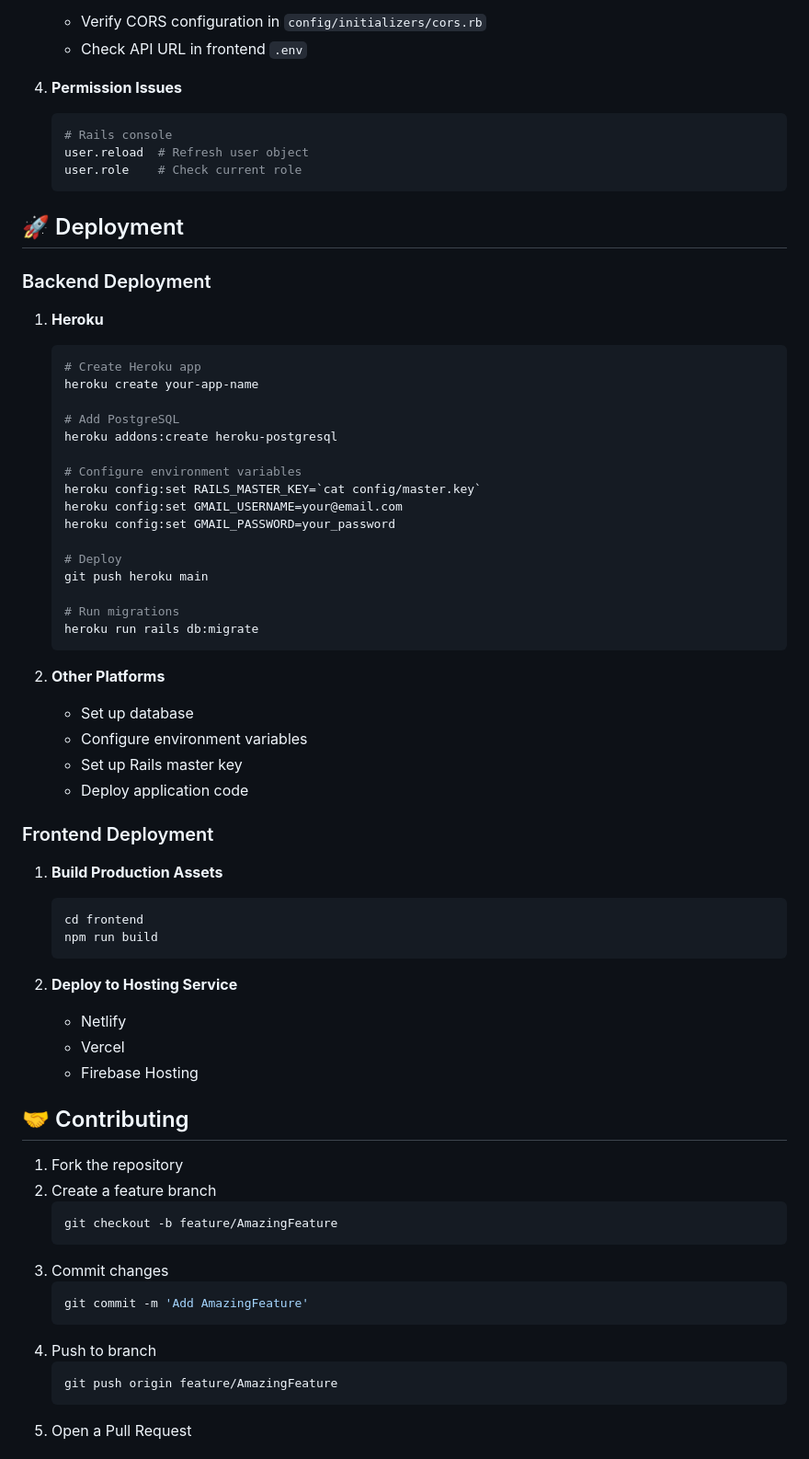
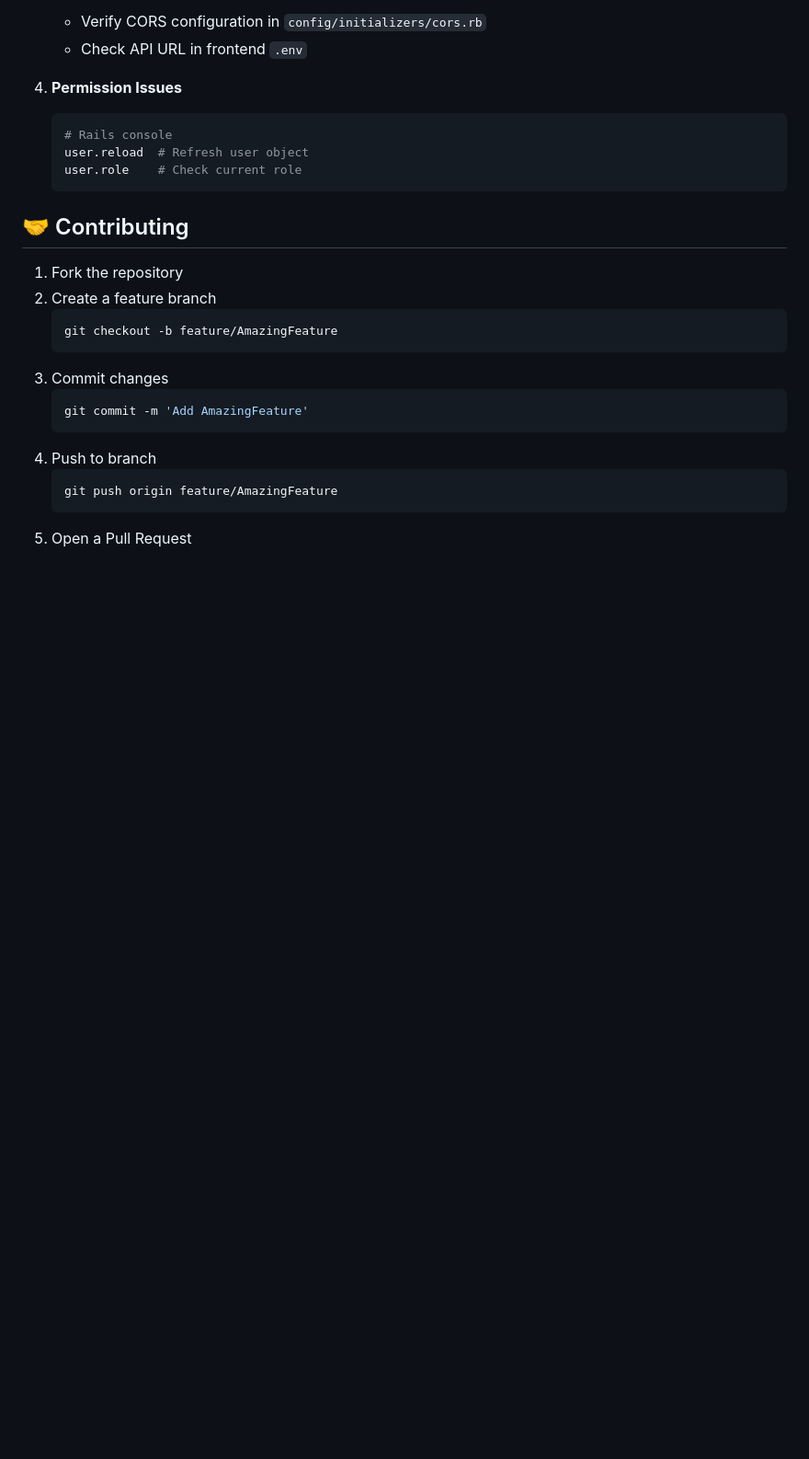
Before and after one commit to lssb2003/university-forum, a Markdown page: README.md, the part around the change. Shown: that part at 92% size. Drawn GitHub-style; blank space fills up the shorter version.

````diff
--- a/README.md
+++ b/README.md
@@ -396,49 +396,6 @@ frontend/
    user.role    # Check current role
    ```
 
-## 🚀 Deployment
-
-### Backend Deployment
-
-1. **Heroku**
-   ```bash
-   # Create Heroku app
-   heroku create your-app-name
-
-   # Add PostgreSQL
-   heroku addons:create heroku-postgresql
-
-   # Configure environment variables
-   heroku config:set RAILS_MASTER_KEY=`cat config/master.key`
-   heroku config:set GMAIL_USERNAME=your@email.com
-   heroku config:set GMAIL_PASSWORD=your_password
-
-   # Deploy
-   git push heroku main
-
-   # Run migrations
-   heroku run rails db:migrate
-   ```
-
-2. **Other Platforms**
-   - Set up database
-   - Configure environment variables
-   - Set up Rails master key
-   - Deploy application code
-
-### Frontend Deployment
-
-1. **Build Production Assets**
-   ```bash
-   cd frontend
-   npm run build
-   ```
-
-2. **Deploy to Hosting Service**
-   - Netlify
-   - Vercel
-   - Firebase Hosting
-
 ## 🤝 Contributing
 
 1. Fork the repository
````
